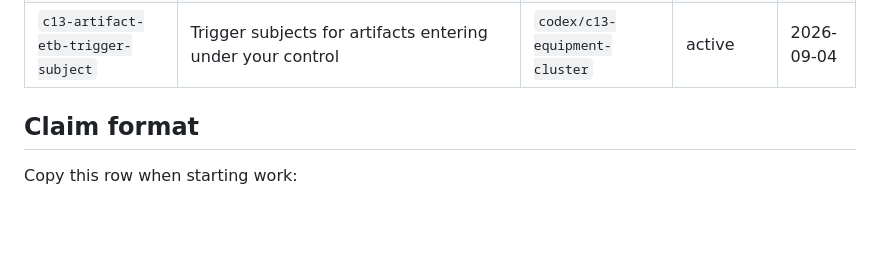
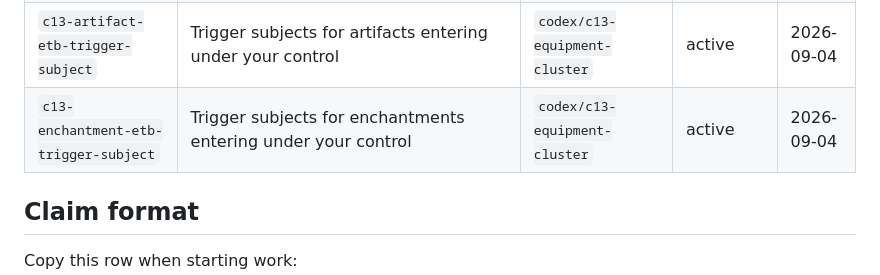
Before and after one commit to MatyMeatBoy/lamagia, a Markdown page: docs/WORK_CLAIMS.md, the part around the change. GitHub-like rendering; blank space fills up the shorter version.

Commit message:
docs(rules): claim enchantment etb subject

```diff
--- a/docs/WORK_CLAIMS.md
+++ b/docs/WORK_CLAIMS.md
@@ -163,6 +163,7 @@ integrator owns merge order and reruns coverage after each accepted commit.
 | `c13-exile-enchantment-from-any-graveyard` | Exile target enchantment card from any graveyard | `codex/c13-equipment-cluster` | active | 2026-09-04 |
 | `c13-exile-land-from-any-graveyard` | Exile target land card from any graveyard | `codex/c13-equipment-cluster` | active | 2026-09-04 |
 | `c13-artifact-etb-trigger-subject` | Trigger subjects for artifacts entering under your control | `codex/c13-equipment-cluster` | active | 2026-09-04 |
+| `c13-enchantment-etb-trigger-subject` | Trigger subjects for enchantments entering under your control | `codex/c13-equipment-cluster` | active | 2026-09-04 |
 
 ## Claim format
 
```
